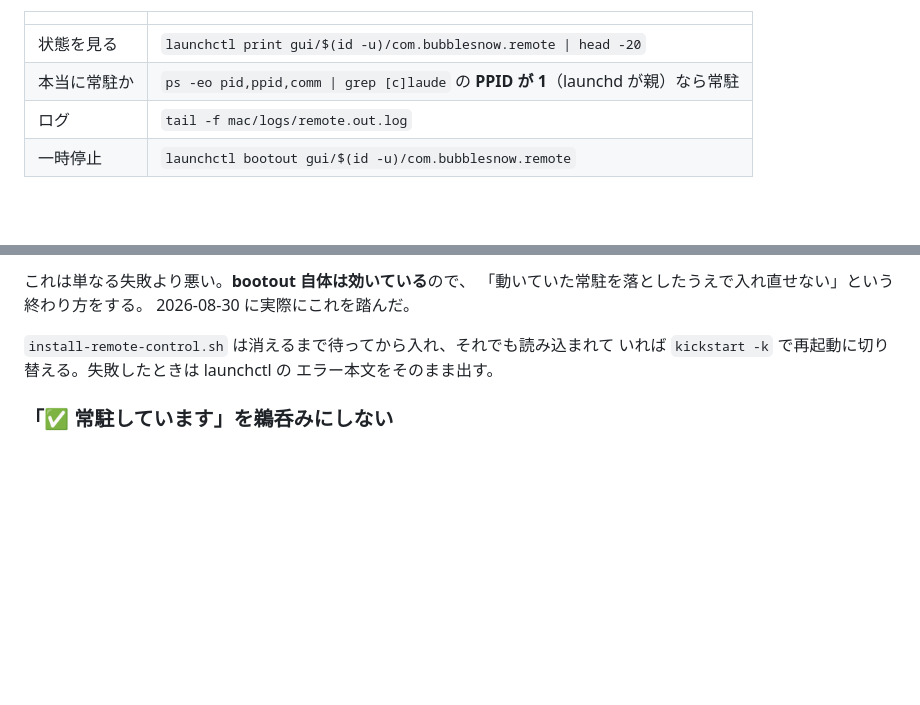
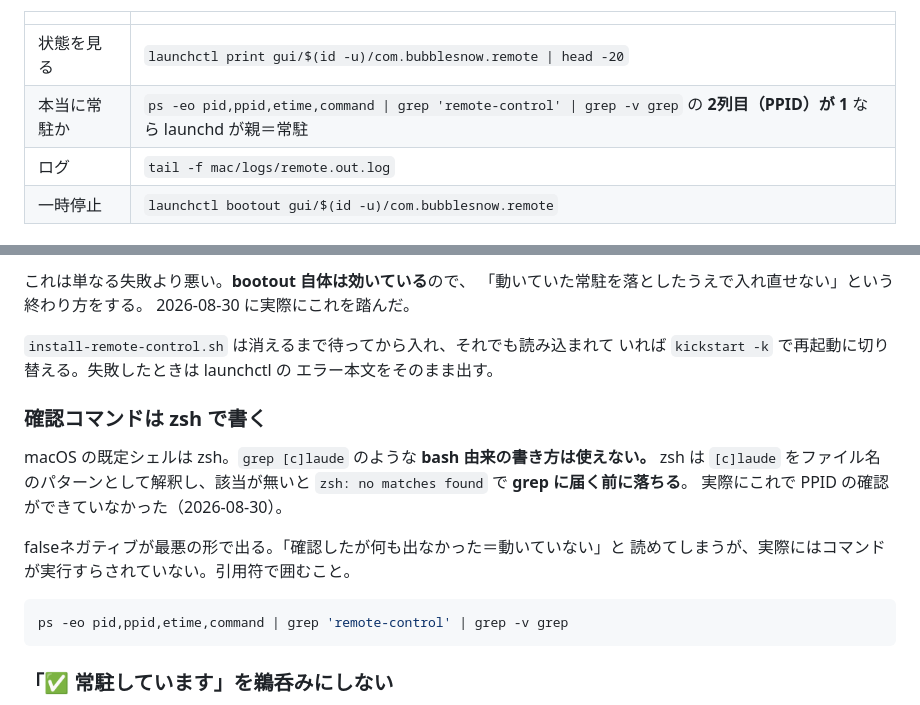
Before and after one commit to Yokottinnn/bubblesnow, a Markdown page: docs/OPERATIONS.md, 2 parts joined by grey strips. Drawn GitHub-style; blank space fills up the shorter version.

Commit message:
Write the check command for zsh, not bash
docs に置いた常駐の確認コマンドが bash 向けだった。

  ps -eo pid,ppid,comm | grep [c]laude

macOS の既定シェルは zsh で、[c]laude をファイル名のパターンとして
解釈する。該当が無いと zsh: no matches found で止まり、grep に届かない。
実際にこれで PPID の確認ができていなかった。

失敗の出方が悪い。「確認したが何も出なかった＝常駐していない」と
読めてしまうが、実際にはコマンドが実行すらされていない。
偽の否定は、エラーで落ちるより厄介。

引用符で囲む形に直し、なぜそうするのかも書いた。

Co-Authored-By: Claude Opus 5 <noreply@anthropic.com>
Claude-Session: https://claude.ai/code/session_01NdYQU2hWhTRYvm28DCoEfw

````diff
--- a/docs/OPERATIONS.md
+++ b/docs/OPERATIONS.md
@@ -288,7 +288,7 @@ launchctl getenv CLAUDE_CODE_OAUTH_TOKEN
 | | |
 |---|---|
 | 状態を見る | `launchctl print gui/$(id -u)/com.bubblesnow.remote \| head -20` |
-| 本当に常駐か | `ps -eo pid,ppid,comm \| grep [c]laude` の **PPID が 1**（launchd が親）なら常駐 |
+| 本当に常駐か | `ps -eo pid,ppid,etime,command \| grep 'remote-control' \| grep -v grep` の **2列目（PPID）が 1** なら launchd が親＝常駐 |
 | ログ | `tail -f mac/logs/remote.out.log` |
 | 一時停止 | `launchctl bootout gui/$(id -u)/com.bubblesnow.remote` |
 
@@ -312,6 +312,20 @@ launchctl getenv CLAUDE_CODE_OAUTH_TOKEN
 いれば `kickstart -k` で再起動に切り替える。失敗したときは launchctl の
 エラー本文をそのまま出す。
 
+### 確認コマンドは zsh で書く
+
+macOS の既定シェルは zsh。`grep [c]laude` のような **bash 由来の書き方は使えない。**
+zsh は `[c]laude` をファイル名のパターンとして解釈し、該当が無いと
+`zsh: no matches found` で **grep に届く前に落ちる**。
+実際にこれで PPID の確認ができていなかった（2026-08-30）。
+
+falseネガティブが最悪の形で出る。「確認したが何も出なかった＝動いていない」と
+読めてしまうが、実際にはコマンドが実行すらされていない。引用符で囲むこと。
+
+```bash
+ps -eo pid,ppid,etime,command | grep 'remote-control' | grep -v grep
+```
+
 ### 「✅ 常駐しています」を鵜呑みにしない
 
 初回の実行はこの表示を出したが、18分後の点検では `Could not find service` で
````
